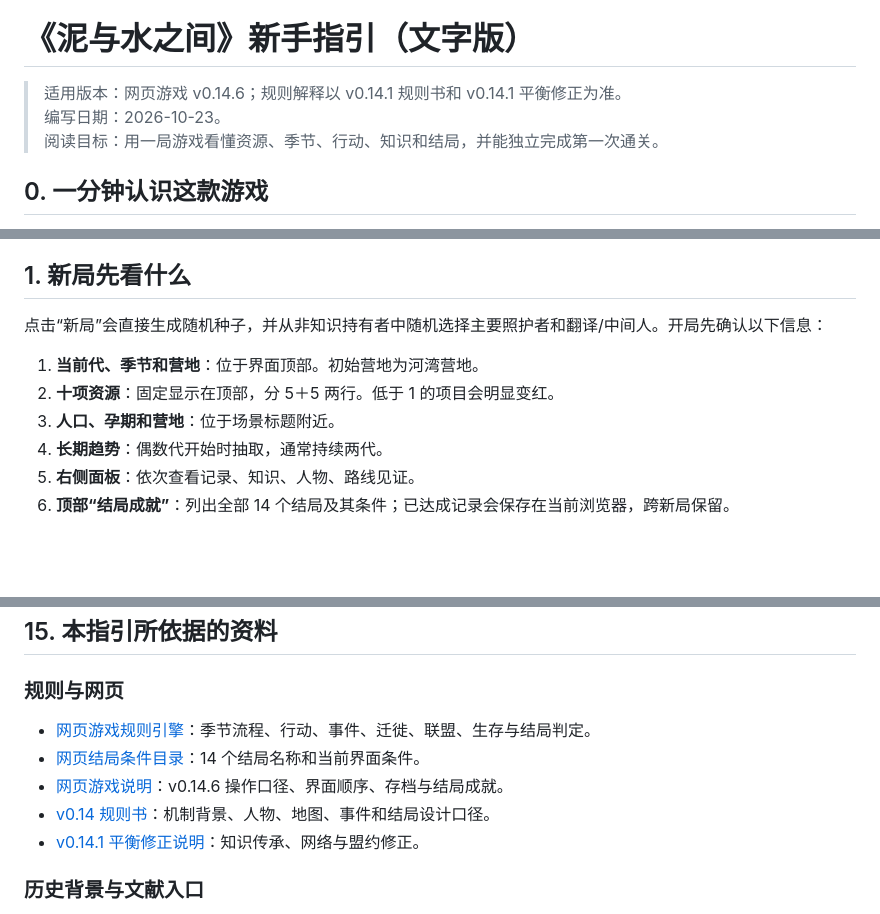
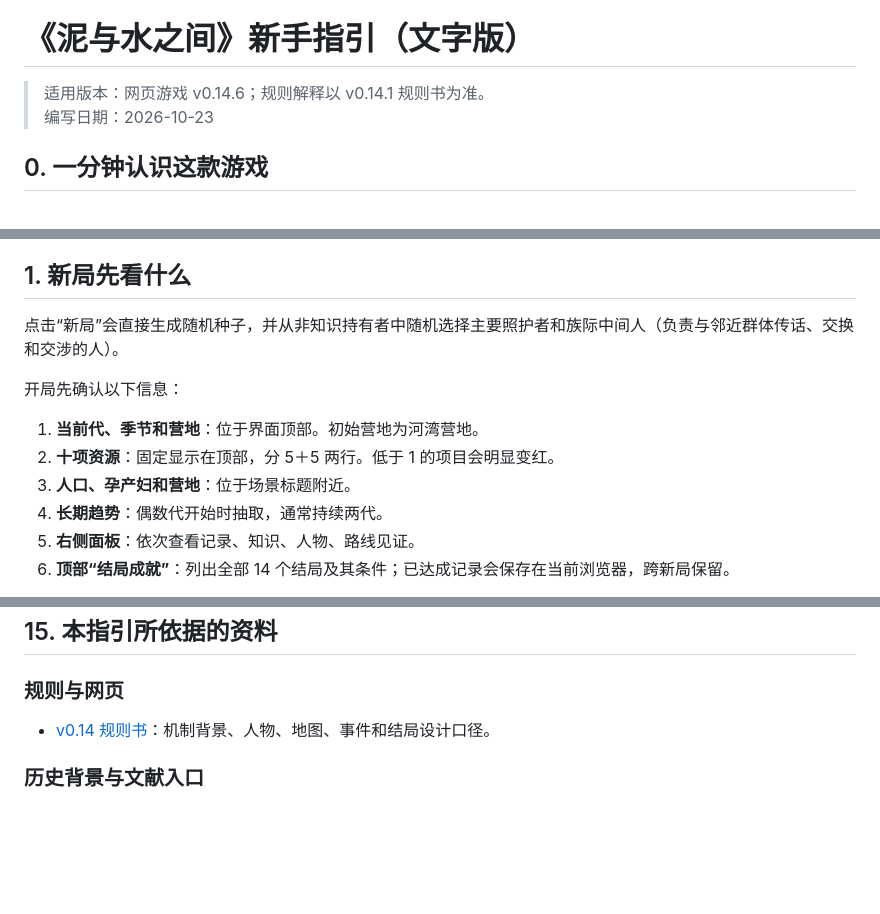
Before and after one commit to chiulain/mud-and-water_text-based-SimulationGame, a Markdown page: README.md, 3 parts joined by grey strips. Drawn GitHub-style; blank space fills up the shorter version.

Commit message:
Update README for clarity and accuracy

```diff
--- a/README.md
+++ b/README.md
@@ -11,9 +11,8 @@ chiulainn@gmail.com
 
 # 《泥与水之间》新手指引（文字版）
 
-> 适用版本：网页游戏 v0.14.6；规则解释以 v0.14.1 规则书和 v0.14.1 平衡修正为准。
-> 编写日期：2026-10-23。
-> 阅读目标：用一局游戏看懂资源、季节、行动、知识和结局，并能独立完成第一次通关。
+> 适用版本：网页游戏 v0.14.6；规则解释以 v0.14.1 规则书为准。
+> 编写日期：2026-10-23
 
 ## 0. 一分钟认识这款游戏
 
@@ -29,11 +28,13 @@ chiulainn@gmail.com
 
 ## 1. 新局先看什么
 
-点击“新局”会直接生成随机种子，并从非知识持有者中随机选择主要照护者和翻译/中间人。开局先确认以下信息：
+点击“新局”会直接生成随机种子，并从非知识持有者中随机选择主要照护者和族际中间人（负责与邻近群体传话、交换和交涉的人）。
+
+开局先确认以下信息：
 
 1. **当前代、季节和营地**：位于界面顶部。初始营地为河湾营地。
 2. **十项资源**：固定显示在顶部，分 5＋5 两行。低于 1 的项目会明显变红。
-3. **人口、孕期和营地**：位于场景标题附近。
+3. **人口、孕产妇和营地**：位于场景标题附近。
 4. **长期趋势**：偶数代开始时抽取，通常持续两代。
 5. **右侧面板**：依次查看记录、知识、人物、路线见证。
 6. **顶部“结局成就”**：列出全部 14 个结局及其条件；已达成记录会保存在当前浏览器，跨新局保留。
@@ -603,11 +604,7 @@ chiulainn@gmail.com
 
 ### 规则与网页
 
-- [网页游戏规则引擎](web-game/src/engine/game.ts)：季节流程、行动、事件、迁徙、联盟、生存与结局判定。
-- [网页结局条件目录](web-game/src/engine/endings.ts)：14 个结局名称和当前界面条件。
-- [网页游戏说明](web-game/README.md)：v0.14.6 操作口径、界面顺序、存档与结局成就。
 - [v0.14 规则书](泥与水之间_v0.14_规则书.md)：机制背景、人物、地图、事件和结局设计口径。
-- [v0.14.1 平衡修正说明](泥与水之间_v0.14.1_平衡修正说明.md)：知识传承、网络与盟约修正。
 
 ### 历史背景与文献入口
 
```
Also changed, not shown: other parts of README.md (+2 -2 lines).
